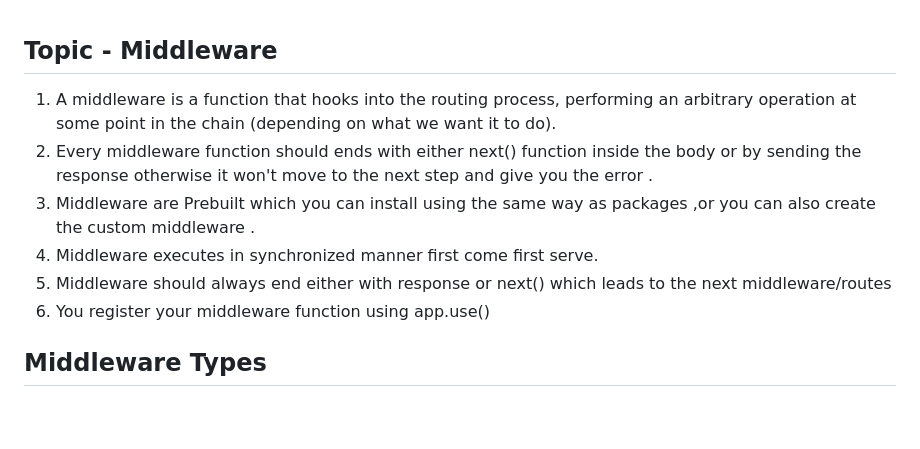
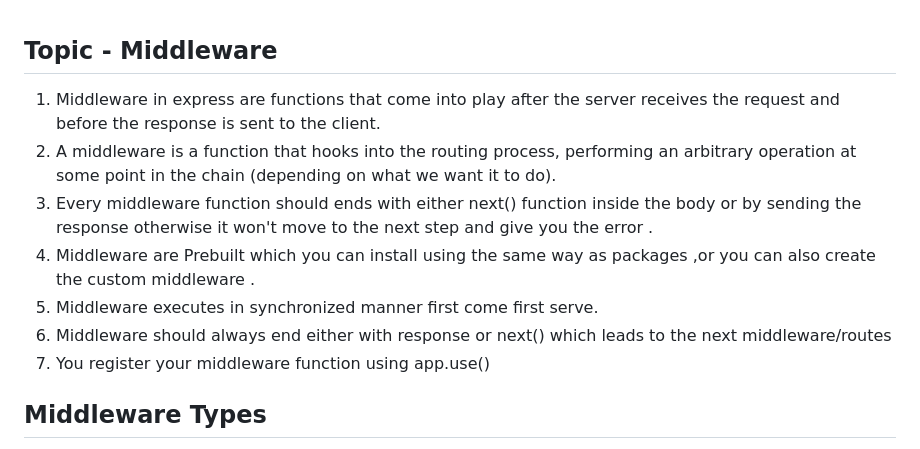
Before and after one commit to vinayking01/Backend, a Markdown page: Lecture_3(node) Express/Readme.md, the part around the change. GitHub-like rendering; blank space fills up the shorter version.

```diff
--- a/Lecture_3(node) Express/Readme.md
+++ b/Lecture_3(node) Express/Readme.md
@@ -1,10 +1,11 @@
 ## Topic  - Middleware
-1. A middleware is a function that hooks into the routing process, performing an arbitrary operation at some point in the chain (depending on what we want it to do).
-2. Every middleware function should ends with either next() function inside the body or by sending the response otherwise it won't move to the next step and give you the error .
-3. Middleware are Prebuilt which you can install using the same way as packages ,or you can also create the custom middleware .
-4. Middleware executes in synchronized manner first come first serve.
-5. Middleware should always end either with response or next() which leads to the next middleware/routes
-6. You register your middleware function using app.use()
+1. Middleware in express are functions that come into play after the server receives the request and before the response is sent to the client.
+2. A middleware is a function that hooks into the routing process, performing an arbitrary operation at some point in the chain (depending on what we want it to do).
+3. Every middleware function should ends with either next() function inside the body or by sending the response otherwise it won't move to the next step and give you the error .
+4. Middleware are Prebuilt which you can install using the same way as packages ,or you can also create the custom middleware .
+5. Middleware executes in synchronized manner first come first serve.
+6. Middleware should always end either with response or next() which leads to the next middleware/routes
+7. You register your middleware function using app.use()
 
 ## Middleware Types
 1. Application Middlewares - app.use() or route-specific methods (app.get(), app.post(), etc.). It applies globally or to specific routes. Means it runs on every request and the orders of middleware matters as it is synchronous.
```
